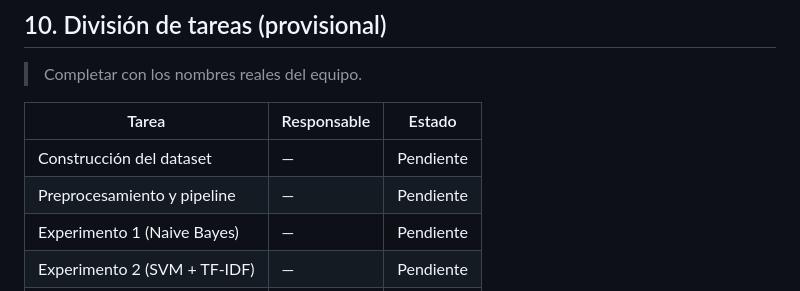
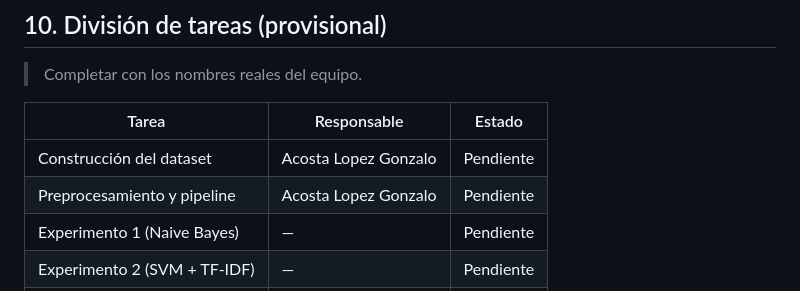
Before and after one commit to Page10-User/Equipo-7---Chatbot-de-atencion-para-un-tramite-universitario, a Markdown page: Planning.md, the part around the change. GitHub-like rendering.

```diff
--- a/Planning.md
+++ b/Planning.md
@@ -222,8 +222,8 @@ Según el TP Integrador, los productos a entregar son:
 
 | Tarea | Responsable | Estado |
 |---|---|---|
-| Construcción del dataset | — | Pendiente |
-| Preprocesamiento y pipeline | — | Pendiente |
+| Construcción del dataset | Acosta Lopez Gonzalo | Pendiente |
+| Preprocesamiento y pipeline | Acosta Lopez Gonzalo | Pendiente |
 | Experimento 1 (Naive Bayes) | — | Pendiente |
 | Experimento 2 (SVM + TF-IDF) | — | Pendiente |
 | Experimento 3 (Embeddings) | — | Pendiente |
```
